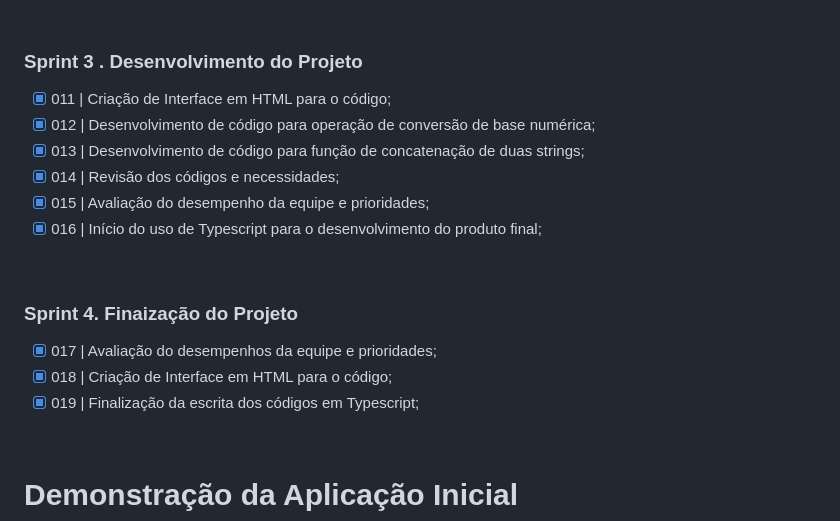
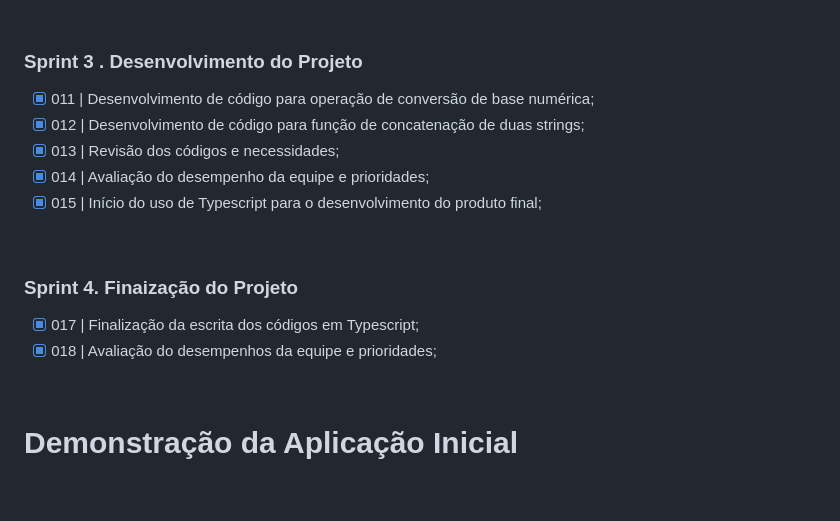
Before and after one commit to GustavoNMendes01/fatec-API-01, a Markdown page: README.md, the part around the change. Rendered like a GitHub page; blank space fills up the shorter version.

```diff
--- a/README.md
+++ b/README.md
@@ -74,18 +74,16 @@ O desenvolvimento do projeto segue a metodologia Scrum, uma metodologia ágil a
 <br>
 
 ### Sprint 3 . Desenvolvimento do Projeto
-- [X] 011 | Criação de Interface em HTML para o código;
-- [X] 012 | Desenvolvimento de código para operação de conversão de base numérica;
-- [X] 013 | Desenvolvimento de código para função de concatenação de duas strings;
-- [X] 014 | Revisão dos códigos e necessidades;
-- [X] 015 | Avaliação do desempenho da equipe e prioridades;
-- [X] 016 | Início do uso de Typescript para o desenvolvimento do produto final;
+- [X] 011 | Desenvolvimento de código para operação de conversão de base numérica;
+- [X] 012 | Desenvolvimento de código para função de concatenação de duas strings;
+- [X] 013 | Revisão dos códigos e necessidades;
+- [X] 014 | Avaliação do desempenho da equipe e prioridades;
+- [X] 015 | Início do uso de Typescript para o desenvolvimento do produto final;
 <br>
 
 ### Sprint 4. Finaização do Projeto
-- [X] 017 | Avaliação do desempenhos da equipe e prioridades;
-- [X] 018 | Criação de Interface em HTML para o código;
-- [X] 019 | Finalização da escrita dos códigos em Typescript;
+- [X] 017 | Finalização da escrita dos códigos em Typescript;
+- [X] 018 | Avaliação do desempenhos da equipe e prioridades;
 
 <br>
 
```
